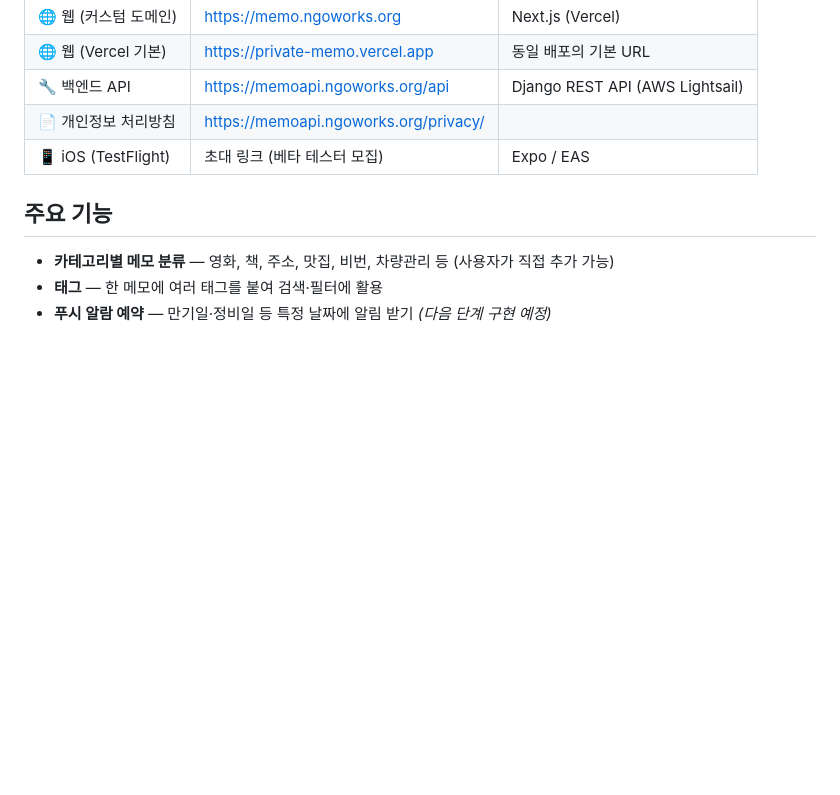
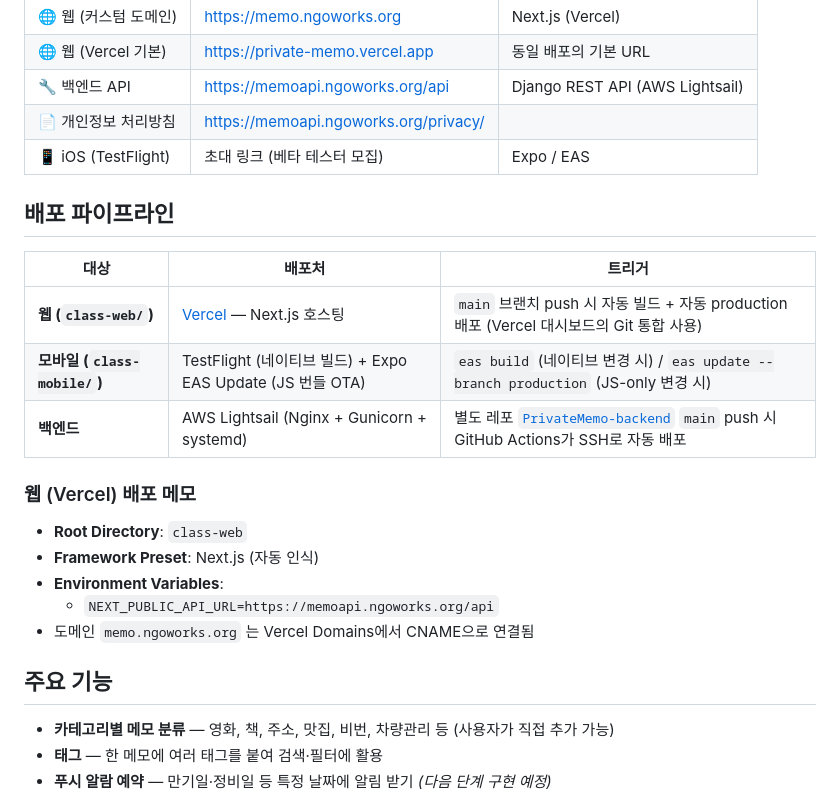
Before and after one commit to siesto-rivera/PrivateMemo, a Markdown page: README.md, the part around the change. Drawn GitHub-style; blank space fills up the shorter version.

Commit message:
docs: README에 배포 파이프라인 섹션 추가 (웹은 Vercel)
웹 클라이언트 배포 환경(Vercel), 모바일(EAS), 백엔드(Lightsail) 파이프라인을 명시.

Co-Authored-By: Claude Opus 4.7 (1M context) <noreply@anthropic.com>

```diff
--- a/README.md
+++ b/README.md
@@ -11,6 +11,22 @@
 | 🔧 백엔드 API | https://memoapi.ngoworks.org/api | Django REST API (AWS Lightsail) |
 | 📄 개인정보 처리방침 | https://memoapi.ngoworks.org/privacy/ | |
 | 📱 iOS (TestFlight) | 초대 링크 (베타 테스터 모집) | Expo / EAS |
+
+## 배포 파이프라인
+
+| 대상 | 배포처 | 트리거 |
+| --- | --- | --- |
+| **웹 (`class-web/`)** | [Vercel](https://vercel.com) — Next.js 호스팅 | `main` 브랜치 push 시 자동 빌드 + 자동 production 배포 (Vercel 대시보드의 Git 통합 사용) |
+| **모바일 (`class-mobile/`)** | TestFlight (네이티브 빌드) + Expo EAS Update (JS 번들 OTA) | `eas build` (네이티브 변경 시) / `eas update --branch production` (JS-only 변경 시) |
+| **백엔드** | AWS Lightsail (Nginx + Gunicorn + systemd) | 별도 레포 [`PrivateMemo-backend`](https://github.com/siesto-rivera/PrivateMemo-backend) `main` push 시 GitHub Actions가 SSH로 자동 배포 |
+
+### 웹 (Vercel) 배포 메모
+
+- **Root Directory**: `class-web`
+- **Framework Preset**: Next.js (자동 인식)
+- **Environment Variables**:
+  - `NEXT_PUBLIC_API_URL=https://memoapi.ngoworks.org/api`
+- 도메인 `memo.ngoworks.org` 는 Vercel Domains에서 CNAME으로 연결됨
 
 ## 주요 기능
 
```
